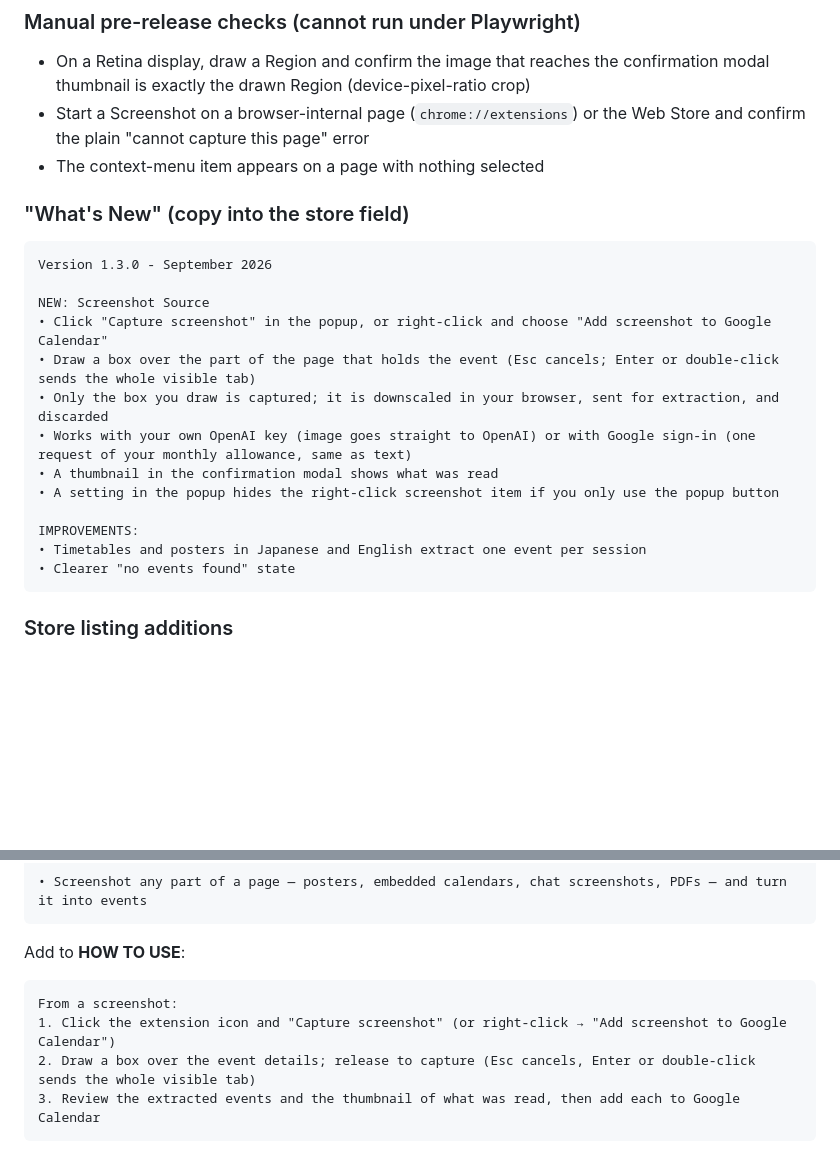
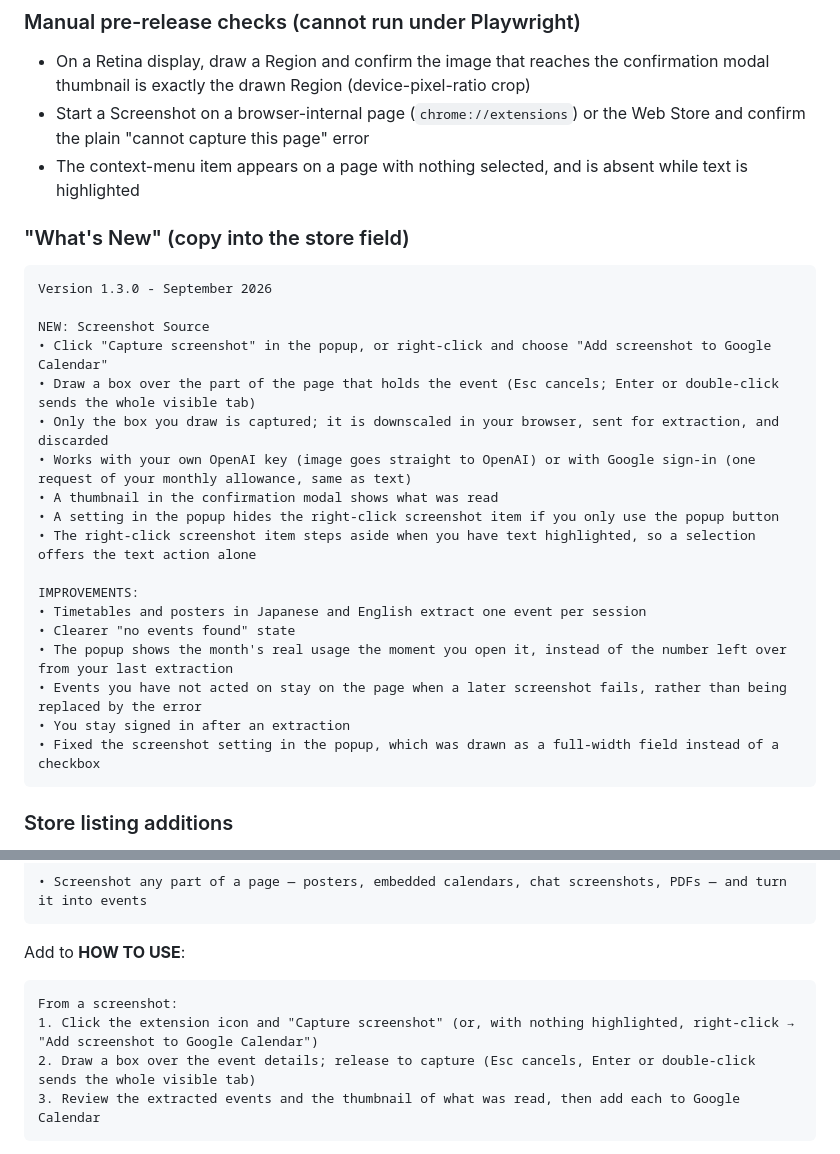
Before and after one commit to ryoshumei/add-to-calendar, a Markdown page: docs/CHROME_WEB_STORE_UPDATE.md, 2 parts joined by grey strips. Rendered like a GitHub page; blank space fills up the shorter version.

Commit message:
docs: release notes match the build that is going out
The "What's New" copy was written when the Screenshot work landed and does
not mention what the maintenance set changed on top of it: the usage bar
reading live on open, Events surviving a failed Extraction, staying signed
in, the popup checkbox, and the right-click item stepping aside for a
highlight. The manual-check list and the "how to use" line pick up the menu
change too.

Co-Authored-By: Claude Opus 5 (1M context) <noreply@anthropic.com>
Claude-Session: https://claude.ai/code/session_01CVDMGSDkwb4rxN8ebH78RW

````diff
--- a/docs/CHROME_WEB_STORE_UPDATE.md
+++ b/docs/CHROME_WEB_STORE_UPDATE.md
@@ -15,7 +15,7 @@ Load the unpacked archive in a fresh Chrome profile before uploading and confirm
 ### Manual pre-release checks (cannot run under Playwright)
 - On a Retina display, draw a Region and confirm the image that reaches the confirmation modal thumbnail is exactly the drawn Region (device-pixel-ratio crop)
 - Start a Screenshot on a browser-internal page (`chrome://extensions`) or the Web Store and confirm the plain "cannot capture this page" error
-- The context-menu item appears on a page with nothing selected
+- The context-menu item appears on a page with nothing selected, and is absent while text is highlighted
 
 ### "What's New" (copy into the store field)
 ```
@@ -28,10 +28,15 @@ NEW: Screenshot Source
 • Works with your own OpenAI key (image goes straight to OpenAI) or with Google sign-in (one request of your monthly allowance, same as text)
 • A thumbnail in the confirmation modal shows what was read
 • A setting in the popup hides the right-click screenshot item if you only use the popup button
+• The right-click screenshot item steps aside when you have text highlighted, so a selection offers the text action alone
 
 IMPROVEMENTS:
 • Timetables and posters in Japanese and English extract one event per session
 • Clearer "no events found" state
+• The popup shows the month's real usage the moment you open it, instead of the number left over from your last extraction
+• Events you have not acted on stay on the page when a later screenshot fails, rather than being replaced by the error
+• You stay signed in after an extraction
+• Fixed the screenshot setting in the popup, which was drawn as a full-width field instead of a checkbox
 ```
 
 ### Store listing additions
@@ -47,7 +52,7 @@ Add to **KEY FEATURES**:
 Add to **HOW TO USE**:
 ```
 From a screenshot:
-1. Click the extension icon and "Capture screenshot" (or right-click → "Add screenshot to Google Calendar")
+1. Click the extension icon and "Capture screenshot" (or, with nothing highlighted, right-click → "Add screenshot to Google Calendar")
 2. Draw a box over the event details; release to capture (Esc cancels, Enter or double-click sends the whole visible tab)
 3. Review the extracted events and the thumbnail of what was read, then add each to Google Calendar
 ```
````
